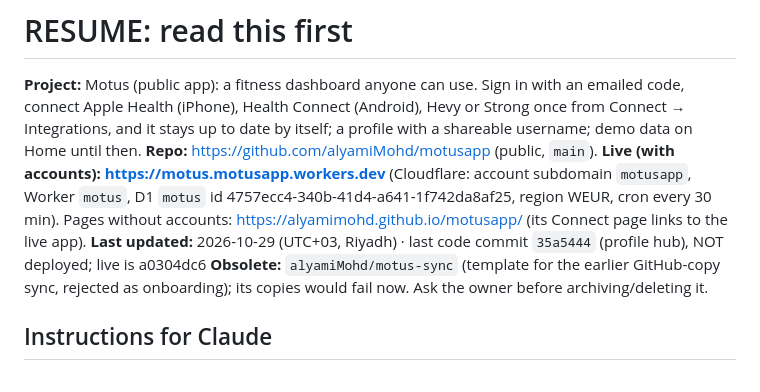
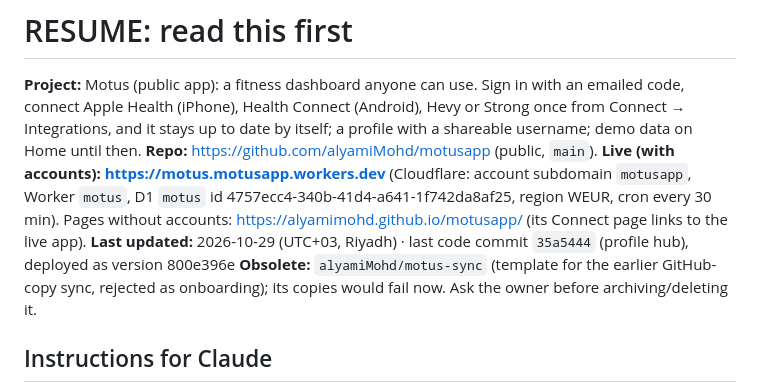
Before and after one commit to alyamiMohd/motusapp, a Markdown page: .handoff/RESUME.md, the part around the change. Drawn GitHub-style.

```diff
--- a/.handoff/RESUME.md
+++ b/.handoff/RESUME.md
@@ -2,7 +2,7 @@
 
 **Project:** Motus (public app): a fitness dashboard anyone can use. Sign in with an emailed code, connect Apple Health (iPhone), Health Connect (Android), Hevy or Strong once from Connect → Integrations, and it stays up to date by itself; a profile with a shareable username; demo data on Home until then.
 **Repo:** https://github.com/alyamiMohd/motusapp (public, `main`). **Live (with accounts): https://motus.motusapp.workers.dev** (Cloudflare: account subdomain `motusapp`, Worker `motus`, D1 `motus` id 4757ecc4-340b-41d4-a641-1f742da8af25, region WEUR, cron every 30 min). Pages without accounts: https://alyamimohd.github.io/motusapp/ (its Connect page links to the live app).
-**Last updated:** 2026-10-29 (UTC+03, Riyadh) · last code commit `35a5444` (profile hub), NOT deployed; live is a0304dc6
+**Last updated:** 2026-10-29 (UTC+03, Riyadh) · last code commit `35a5444` (profile hub), deployed as version 800e396e
 **Obsolete:** `alyamiMohd/motus-sync` (template for the earlier GitHub-copy sync, rejected as onboarding); its copies would fail now. Ask the owner before archiving/deleting it.
 
 ## Instructions for Claude
```
Also changed, not shown: .handoff/conversation-log.md (+1 -1 lines).
